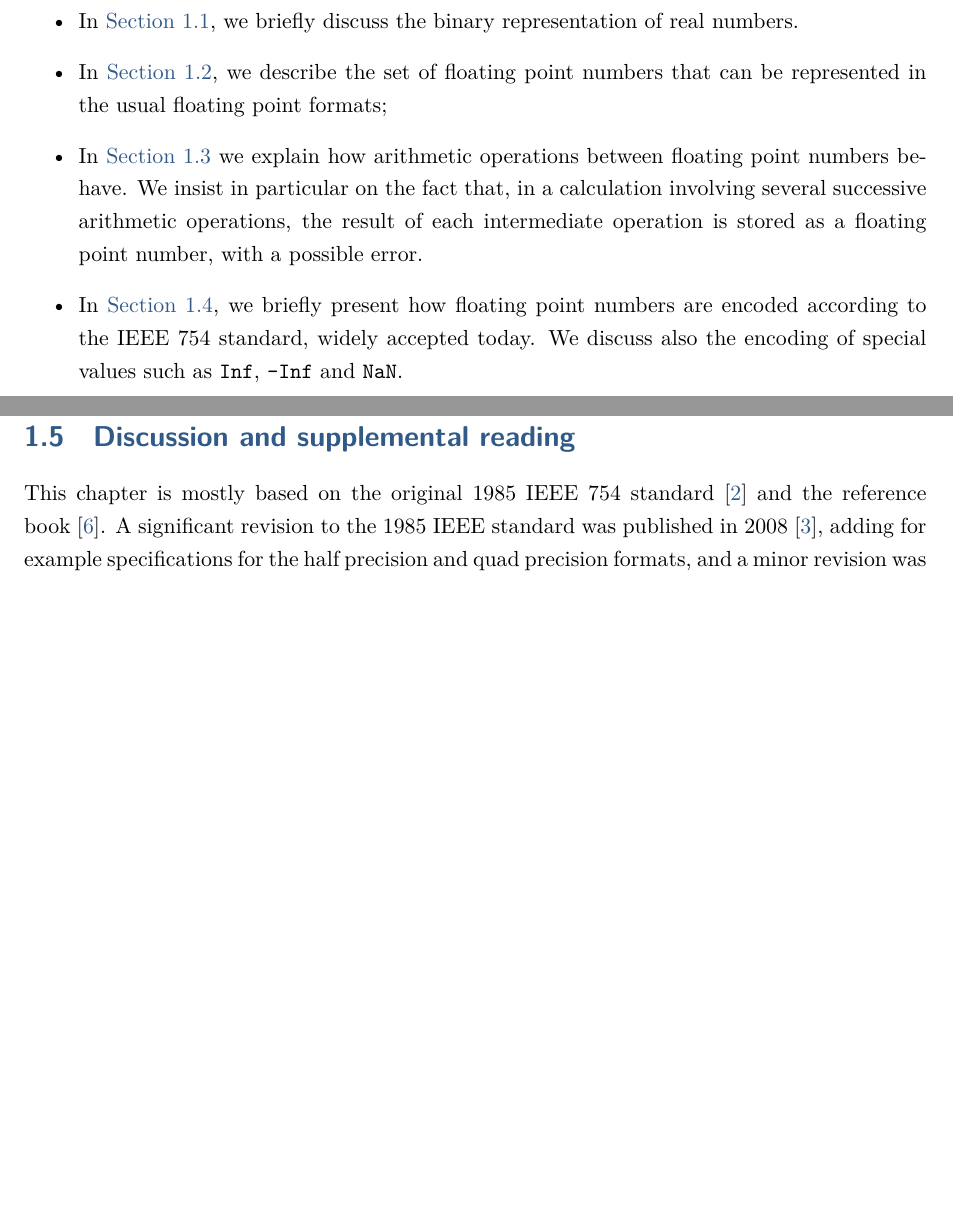
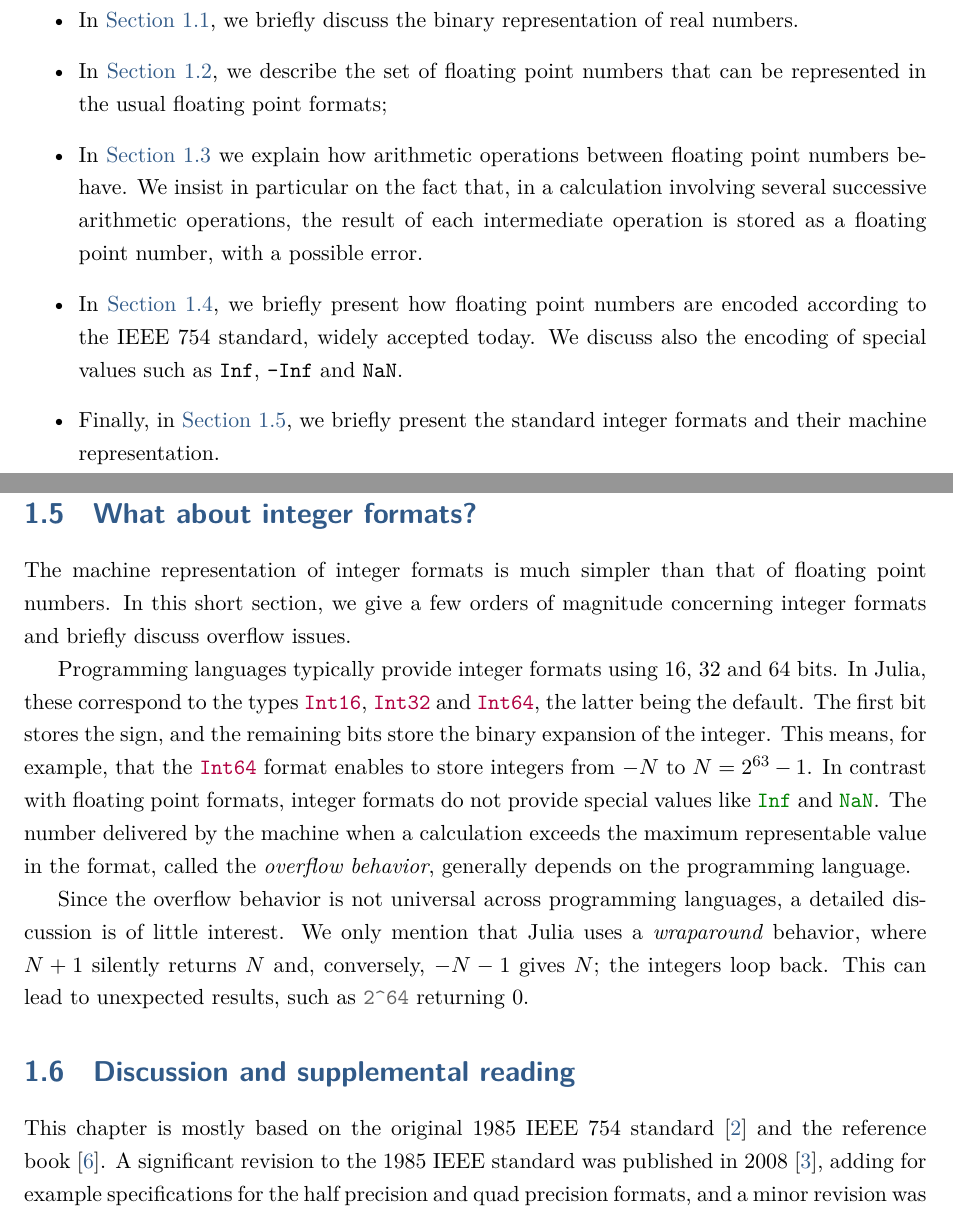
Before and after one commit to urbainvaes/numerical_analysis, a LaTeX thesis (main.tex, which reads mainmatter/roundoff.tex): two parts of pages 8 and 22 of 41, joined at a grey line, cut so that both start at the same text, the shorter picture padded with empty space. Compiled offline with XeLaTeX; a missing font is replaced by an installed copy or a similar font.

Commit message:
Add short section on integer formats

```diff
--- a/mainmatter/roundoff.tex
+++ b/mainmatter/roundoff.tex
@@ -51,6 +51,9 @@ The rest of this chapter is organized as follows.
         according to the IEEE 754 standard, widely accepted today.
         We discuss also the encoding of special values such as \texttt{Inf}, \texttt{-Inf} and \texttt{NaN}.
 
+    \item
+        Finally, in \cref{sec:what_about_integer_formats},
+        we briefly present the standard integer formats and their machine representation.
 \end{itemize}
 In order to completely describe a floating-point system,
 one would in principle need to also discuss the storage of integer numbers
@@ -916,6 +919,33 @@ One may determine the exponent and significand of a floating point number from t
     Check your results using the Julia function \julia{bitstring}.
 \end{exercise}
 
+\section{What about integer formats?}%
+\label{sec:what_about_integer_formats}
+
+The machine representation of integer formats is much simpler than that of floating point numbers.
+In this short section,
+we give a few orders of magnitude concerning integer formats and briefly discuss overflow issues.
+
+Programming languages typically provide integer formats using 16, 32 and 64 bits.
+In Julia, these correspond to the types \julia{Int16}, \julia{Int32} and \julia{Int64},
+the latter being the default.
+The first bit stores the sign,
+and the remaining bits store the binary expansion of the integer.
+This means, for example, that the \julia{Int64} format enables to store integers from $-N$ to $N = 2^{63} - 1$.
+In contrast with floating point formats,
+integer formats do not provide special values like \julia{Inf} and \julia{NaN}.
+The number delivered by the machine when a calculation exceeds the maximum representable value in the format,
+called the \emph{overflow behavior}, generally depends on the programming language.
+
+Since the overflow behavior is not universal across programming languages,
+a detailed discussion is of little interest.
+We only mention that Julia uses a \emph{wraparound} behavior,
+where $N + 1$ silently returns $N$ and,
+conversely, $-N - 1$ gives $N$;
+the integers loop back.
+This can lead to unexpected results,
+such as \julia{2^64} returning 0.
+
 \section{Discussion and supplemental reading}%
 \label{sec:discussion_and_bibliograhpy}
 This chapter is mostly based on the original 1985 IEEE 754 standard~\cite{ieee754} and the reference book~\cite{MR2265914}.
```
